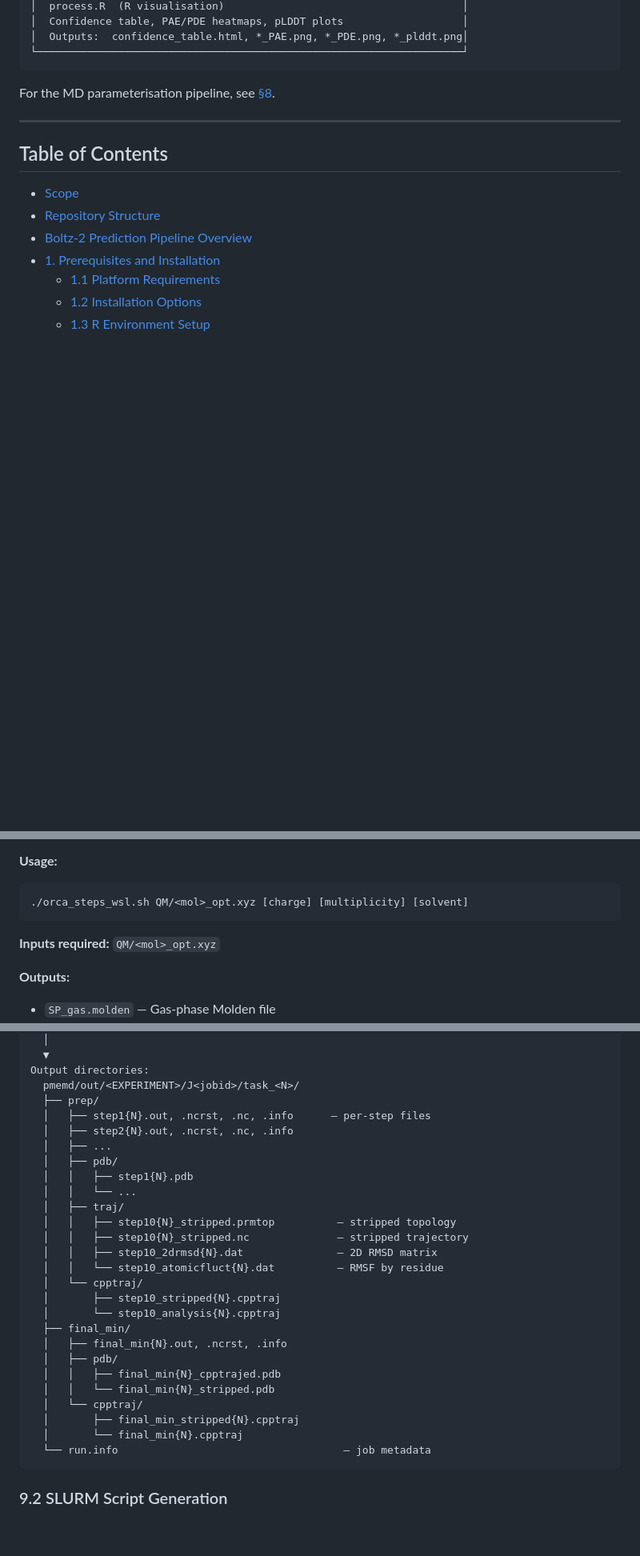
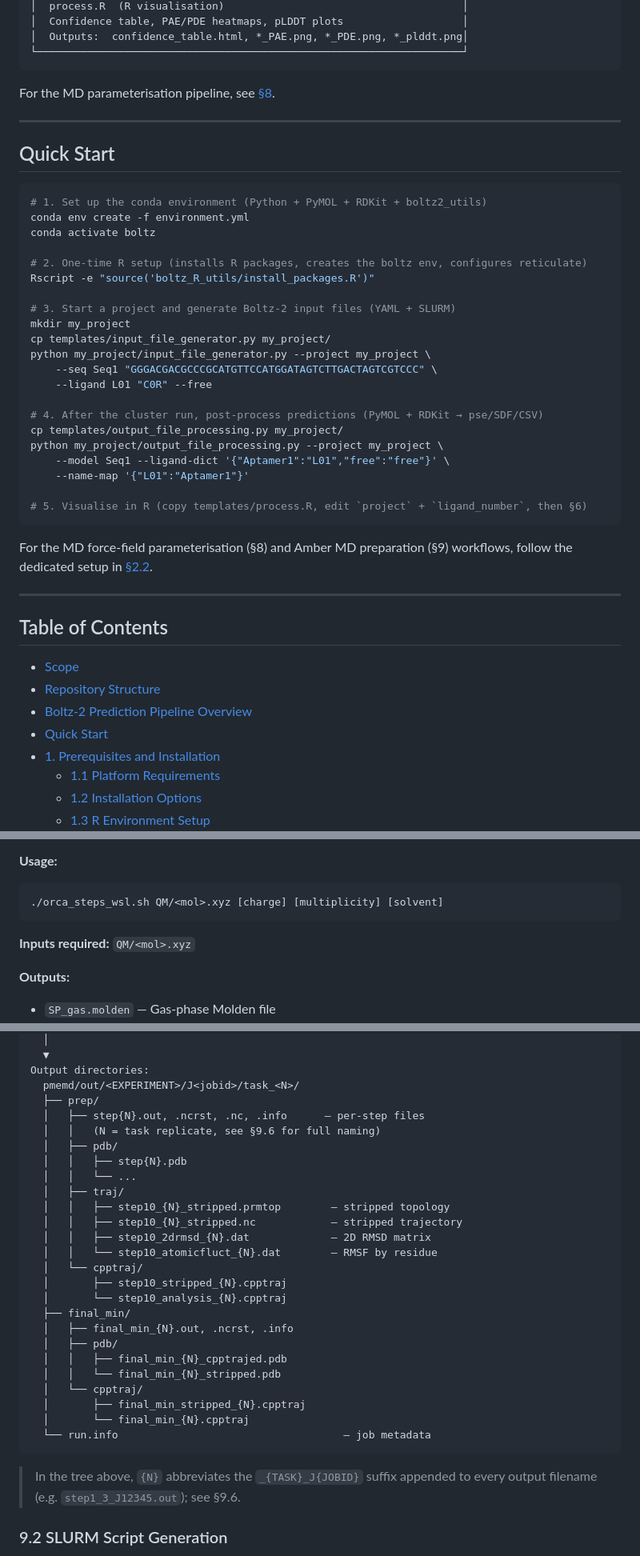
Before and after one commit to EricLarG4/aptaboltz, a Markdown page: README.md, 3 parts joined by grey strips. Shown at 80% size. GitHub-like rendering; blank space fills up the shorter version.

````diff
--- a/README.md
+++ b/README.md
@@ -133,11 +134,43 @@ For the MD parameterisation pipeline, see [§8](#8-md-force-field-parameterisati
 
 ---
 
+## Quick Start
+
+```bash
+# 1. Set up the conda environment (Python + PyMOL + RDKit + boltz2_utils)
+conda env create -f environment.yml
+conda activate boltz
+
+# 2. One-time R setup (installs R packages, creates the boltz env, configures reticulate)
+Rscript -e "source('boltz_R_utils/install_packages.R')"
+
+# 3. Start a project and generate Boltz-2 input files (YAML + SLURM)
+mkdir my_project
+cp templates/input_file_generator.py my_project/
+python my_project/input_file_generator.py --project my_project \
+    --seq Seq1 "GGGACGACGCCCGCATGTTCCATGGATAGTCTTGACTAGTCGTCCC" \
+    --ligand L01 "C0R" --free
+
+# 4. After the cluster run, post-process predictions (PyMOL + RDKit → pse/SDF/CSV)
+cp templates/output_file_processing.py my_project/
+python my_project/output_file_processing.py --project my_project \
+    --model Seq1 --ligand-dict '{"Aptamer1":"L01","free":"free"}' \
+    --name-map '{"L01":"Aptamer1"}'
+
+# 5. Visualise in R (copy templates/process.R, edit `project` + `ligand_number`, then §6)
+```
+
+For the MD force-field parameterisation (§8) and Amber MD preparation (§9)
+workflows, follow the dedicated setup in [§2.2](#22-md-parameterisation-project).
+
+---
+
 ## Table of Contents
 
 - [Scope](#scope)
 - [Repository Structure](#repository-structure)
 - [Boltz-2 Prediction Pipeline Overview](#boltz-2-prediction-pipeline-overview)
+- [Quick Start](#quick-start)
 - [1. Prerequisites and Installation](#1-prerequisites-and-installation)
   - [1.1 Platform Requirements](#11-platform-requirements)
   - [1.2 Installation Options](#12-installation-options)
@@ -866,10 +904,10 @@ header (required for Multiwfn RESP fitting with def2 ECP basis sets).
 
 **Usage:**
 ```bash
-./orca_steps_wsl.sh QM/<mol>_opt.xyz [charge] [multiplicity] [solvent]
-```
-
-**Inputs required:** `QM/<mol>_opt.xyz`
+./orca_steps_wsl.sh QM/<mol>.xyz [charge] [multiplicity] [solvent]
+```
+
+**Inputs required:** `QM/<mol>.xyz`
 
 **Outputs:**
 - `SP_gas.molden` — Gas-phase Molden file
@@ -1213,30 +1254,32 @@ PrepAndMin.slurm  (SLURM array job — submit via sbatch)
 Output directories:
   pmemd/out/<EXPERIMENT>/J<jobid>/task_<N>/
   ├── prep/
-  │   ├── step1{N}.out, .ncrst, .nc, .info      — per-step files
-  │   ├── step2{N}.out, .ncrst, .nc, .info
-  │   ├── ...
+  │   ├── step{N}.out, .ncrst, .nc, .info      — per-step files
+  │   │   (N = task replicate, see §9.6 for full naming)
   │   ├── pdb/
-  │   │   ├── step1{N}.pdb
+  │   │   ├── step{N}.pdb
   │   │   └── ...
   │   ├── traj/
-  │   │   ├── step10{N}_stripped.prmtop          — stripped topology
-  │   │   ├── step10{N}_stripped.nc              — stripped trajectory
-  │   │   ├── step10_2drmsd{N}.dat               — 2D RMSD matrix
-  │   │   └── step10_atomicfluct{N}.dat          — RMSF by residue
+  │   │   ├── step10_{N}_stripped.prmtop        — stripped topology
+  │   │   ├── step10_{N}_stripped.nc            — stripped trajectory
+  │   │   ├── step10_2drmsd_{N}.dat             — 2D RMSD matrix
+  │   │   └── step10_atomicfluct_{N}.dat        — RMSF by residue
   │   └── cpptraj/
-  │       ├── step10_stripped{N}.cpptraj
-  │       └── step10_analysis{N}.cpptraj
+  │       ├── step10_stripped_{N}.cpptraj
+  │       └── step10_analysis_{N}.cpptraj
   ├── final_min/
-  │   ├── final_min{N}.out, .ncrst, .info
+  │   ├── final_min_{N}.out, .ncrst, .info
   │   ├── pdb/
-  │   │   ├── final_min{N}_cpptrajed.pdb
-  │   │   └── final_min{N}_stripped.pdb
+  │   │   ├── final_min_{N}_cpptrajed.pdb
+  │   │   └── final_min_{N}_stripped.pdb
   │   └── cpptraj/
-  │       ├── final_min_stripped{N}.cpptraj
-  │       └── final_min{N}.cpptraj
+  │       ├── final_min_stripped_{N}.cpptraj
+  │       └── final_min_{N}.cpptraj
   └── run.info                                    — job metadata
 ```
+
+> In the tree above, `{N}` abbreviates the `_{TASK}_J{JOBID}` suffix appended
+> to every output filename (e.g. `step1_3_J12345.out`); see §9.6.
 
 ### 9.2 SLURM Script Generation
 
````
Also changed, not shown: other parts of README.md (+102 -47 lines).
